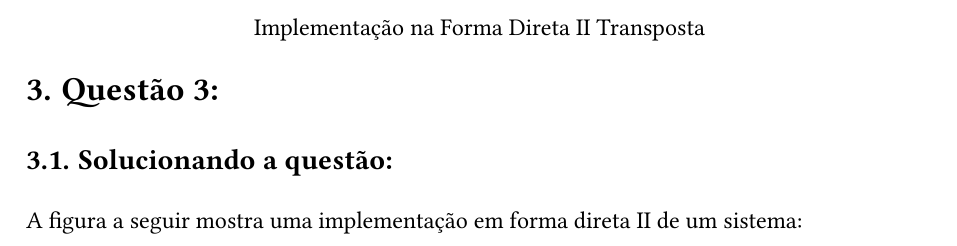
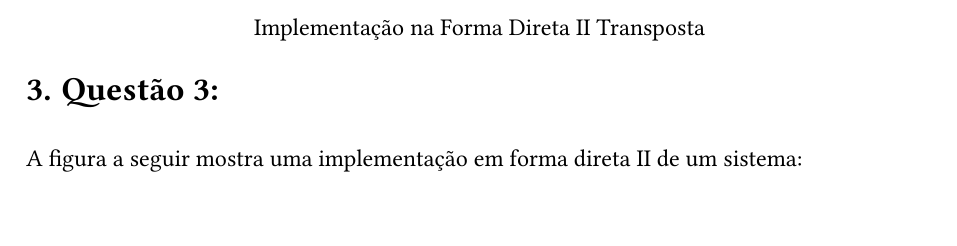
Before and after one commit to arthurcadore/eng-telecom-workbook, a Typst document (semester-7/PSD/homework2/homework.typ): part of page 14 of 17, cut so that both start at the same text. The pictures show the PDF file semester-7/PSD/homework2/homework.pdf that the author committed with the source.

Commit message:
:bug: fixed identation

```diff
--- a/semester-7/PSD/homework2/homework.typ
+++ b/semester-7/PSD/homework2/homework.typ
@@ -538,8 +538,6 @@ A partir da função de transferência obtida no item A, podemos desenhar o diag
 
 = Questão 3:
 
-== Solucionando a questão:
-
 A figura a seguir mostra uma implementação em forma direta II de um sistema:
 
 #figure(
```
Also changed, not shown: semester-7/PSD/homework2/homework.pdf.
